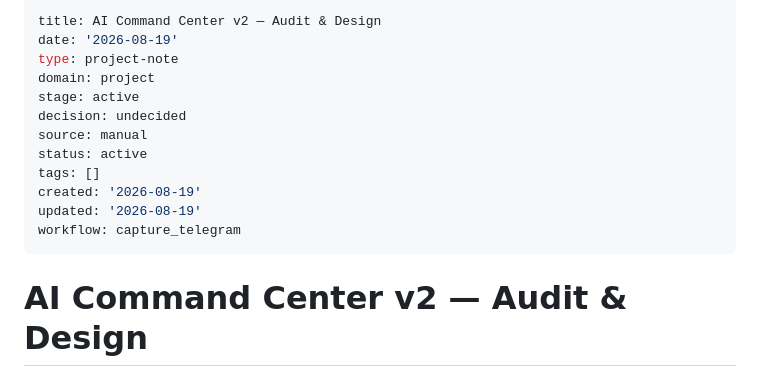
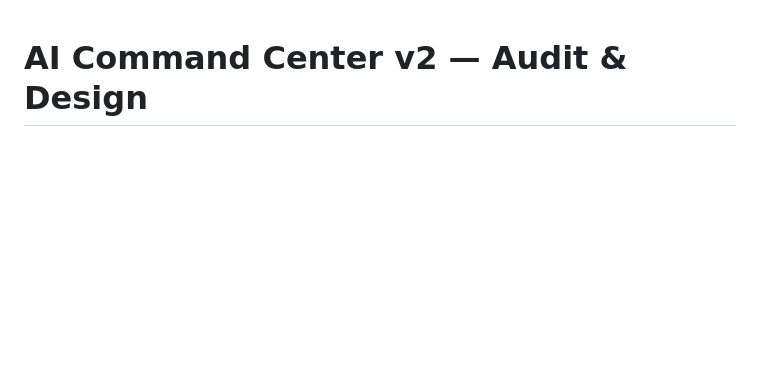
Before and after one commit to earshotstudio1/ai-command-center, a Markdown page: DESIGN.md, the part around the change. GitHub-like rendering; blank space fills up the shorter version.

Commit message:
Strip vault frontmatter from DESIGN.md (re-added by maintenance sweep)

```diff
--- a/DESIGN.md
+++ b/DESIGN.md
@@ -1,18 +1,3 @@
----
-title: AI Command Center v2 — Audit & Design
-date: '2026-08-19'
-type: project-note
-domain: project
-stage: active
-decision: undecided
-source: manual
-status: active
-tags: []
-created: '2026-08-19'
-updated: '2026-08-19'
-workflow: capture_telegram
----
-
 # AI Command Center v2 — Audit & Design
 
 Date: 2026-07-03
```
